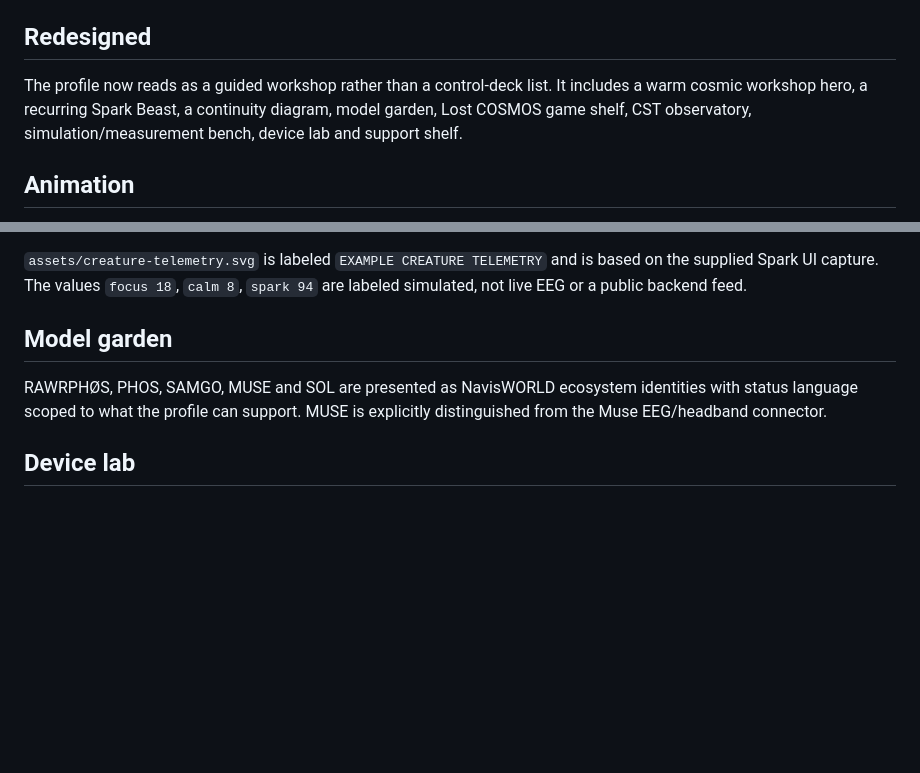
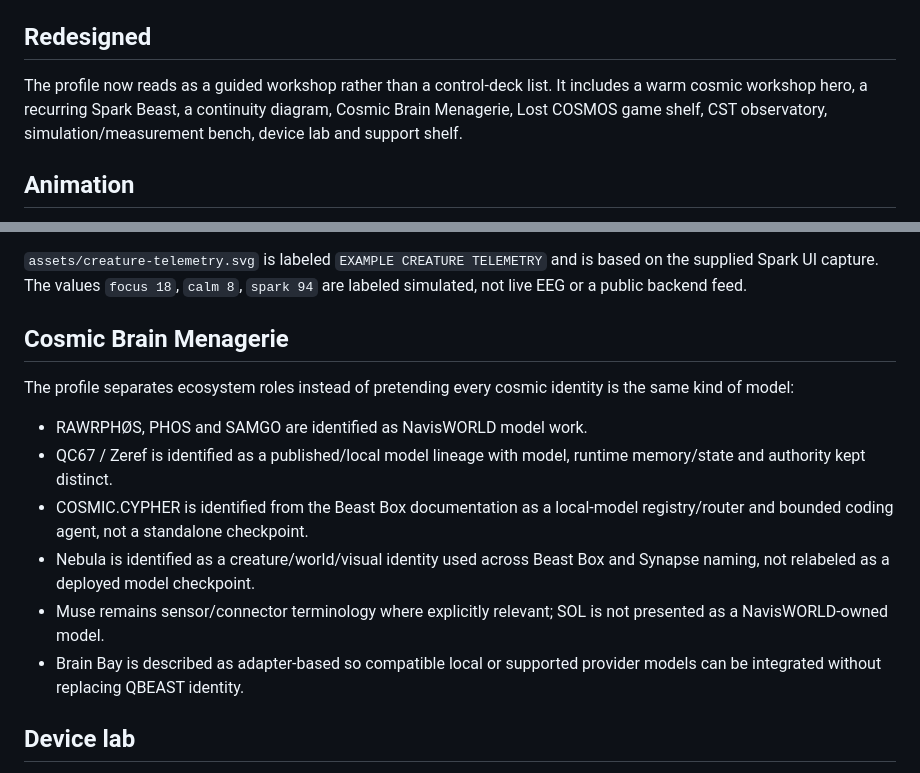
Before and after one commit to NavisWORLD/NavisWORLD, a Markdown page: docs/PROFILE_EVOLUTION_REPORT.md, 2 parts joined by grey strips. GitHub-like rendering; blank space fills up the shorter version.

Commit message:
Correct the profile model taxonomy

```diff
--- a/docs/PROFILE_EVOLUTION_REPORT.md
+++ b/docs/PROFILE_EVOLUTION_REPORT.md
@@ -23,7 +23,7 @@ The README retains the core boundary:
 
 ## Redesigned
 
-The profile now reads as a guided workshop rather than a control-deck list. It includes a warm cosmic workshop hero, a recurring Spark Beast, a continuity diagram, model garden, Lost COSMOS game shelf, CST observatory, simulation/measurement bench, device lab and support shelf.
+The profile now reads as a guided workshop rather than a control-deck list. It includes a warm cosmic workshop hero, a recurring Spark Beast, a continuity diagram, Cosmic Brain Menagerie, Lost COSMOS game shelf, CST observatory, simulation/measurement bench, device lab and support shelf.
 
 ## Animation
 
@@ -42,9 +42,16 @@ The README explicitly separates simulator, seeded, measured and hardware/QPU cat
 
 `assets/creature-telemetry.svg` is labeled `EXAMPLE CREATURE TELEMETRY` and is based on the supplied Spark UI capture. The values `focus 18`, `calm 8`, `spark 94` are labeled simulated, not live EEG or a public backend feed.
 
-## Model garden
+## Cosmic Brain Menagerie
 
-RAWRPHØS, PHOS, SAMGO, MUSE and SOL are presented as NavisWORLD ecosystem identities with status language scoped to what the profile can support. MUSE is explicitly distinguished from the Muse EEG/headband connector.
+The profile separates ecosystem roles instead of pretending every cosmic identity is the same kind of model:
+
+- RAWRPHØS, PHOS and SAMGO are identified as NavisWORLD model work.
+- QC67 / Zeref is identified as a published/local model lineage with model, runtime memory/state and authority kept distinct.
+- COSMIC.CYPHER is identified from the Beast Box documentation as a local-model registry/router and bounded coding agent, not a standalone checkpoint.
+- Nebula is identified as a creature/world/visual identity used across Beast Box and Synapse naming, not relabeled as a deployed model checkpoint.
+- Muse remains sensor/connector terminology where explicitly relevant; SOL is not presented as a NavisWORLD-owned model.
+- Brain Bay is described as adapter-based so compatible local or supported provider models can be integrated without replacing QBEAST identity.
 
 ## Device lab
 
```
